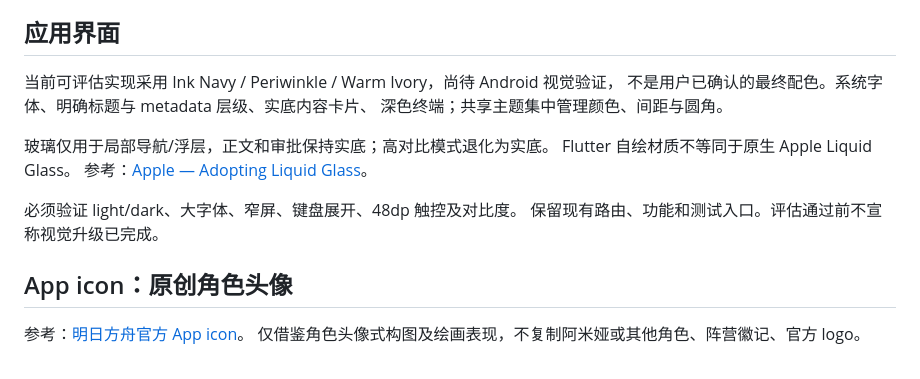
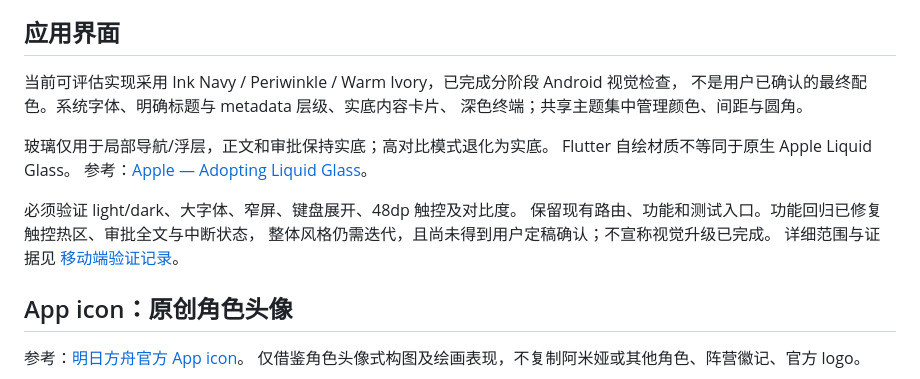
Before and after one commit to chendianshuiyin/pocket-agent, a Markdown page: docs/BRAND_DESIGN.md, the part around the change. Drawn GitHub-style.

```diff
--- a/docs/BRAND_DESIGN.md
+++ b/docs/BRAND_DESIGN.md
@@ -11,7 +11,7 @@
 
 ## 应用界面
 
-当前可评估实现采用 Ink Navy / Periwinkle / Warm Ivory，尚待 Android 视觉验证，
+当前可评估实现采用 Ink Navy / Periwinkle / Warm Ivory，已完成分阶段 Android 视觉检查，
 不是用户已确认的最终配色。系统字体、明确标题与 metadata 层级、实底内容卡片、
 深色终端；共享主题集中管理颜色、间距与圆角。
 
@@ -20,7 +20,9 @@ Flutter 自绘材质不等同于原生 Apple Liquid Glass。
 参考：[Apple — Adopting Liquid Glass](https://developer.apple.com/documentation/technologyoverviews/adopting-liquid-glass)。
 
 必须验证 light/dark、大字体、窄屏、键盘展开、48dp 触控及对比度。
-保留现有路由、功能和测试入口。评估通过前不宣称视觉升级已完成。
+保留现有路由、功能和测试入口。功能回归已修复触控热区、审批全文与中断状态，
+整体风格仍需迭代，且尚未得到用户定稿确认；不宣称视觉升级已完成。
+详细范围与证据见 [移动端验证记录](MOBILE_VALIDATION.md)。
 
 ## App icon：原创角色头像
 
```
Also changed, not shown: docs/MOBILE_VALIDATION.md (+53 -6 lines).
